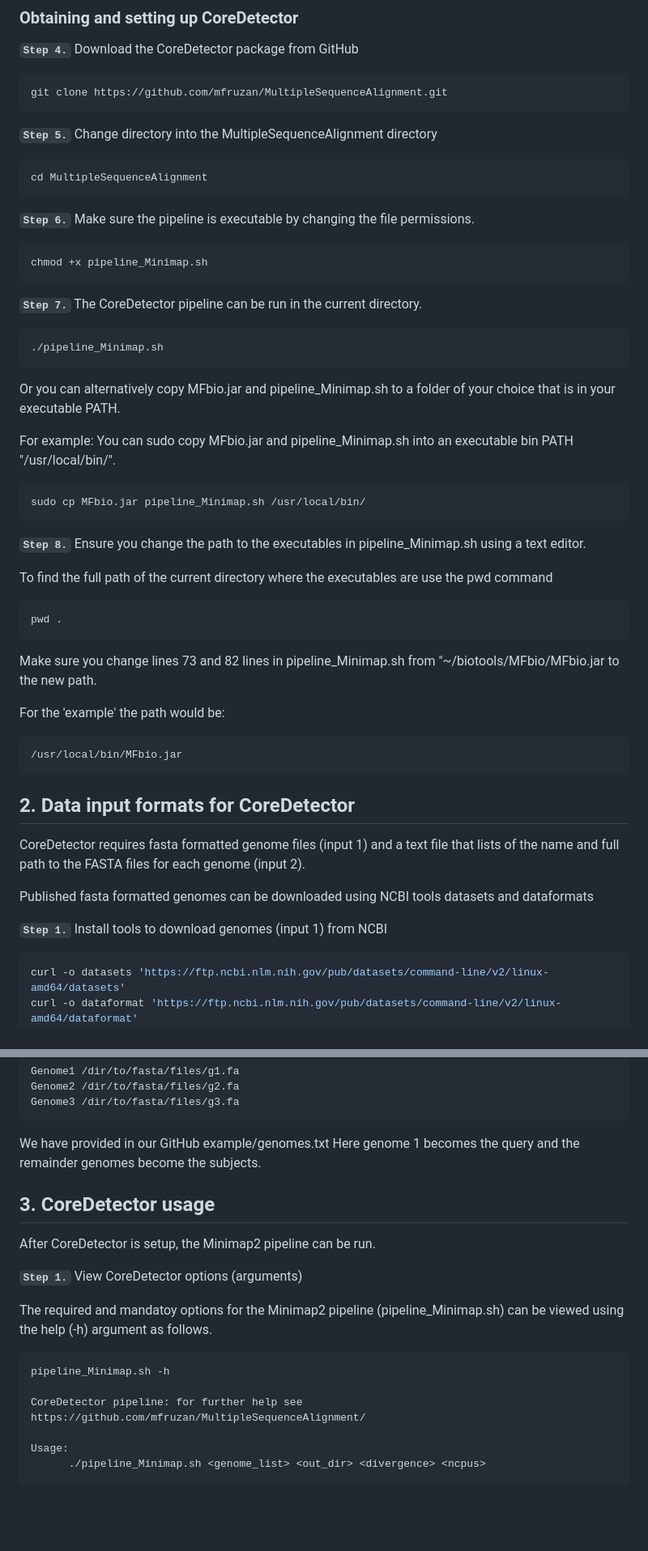
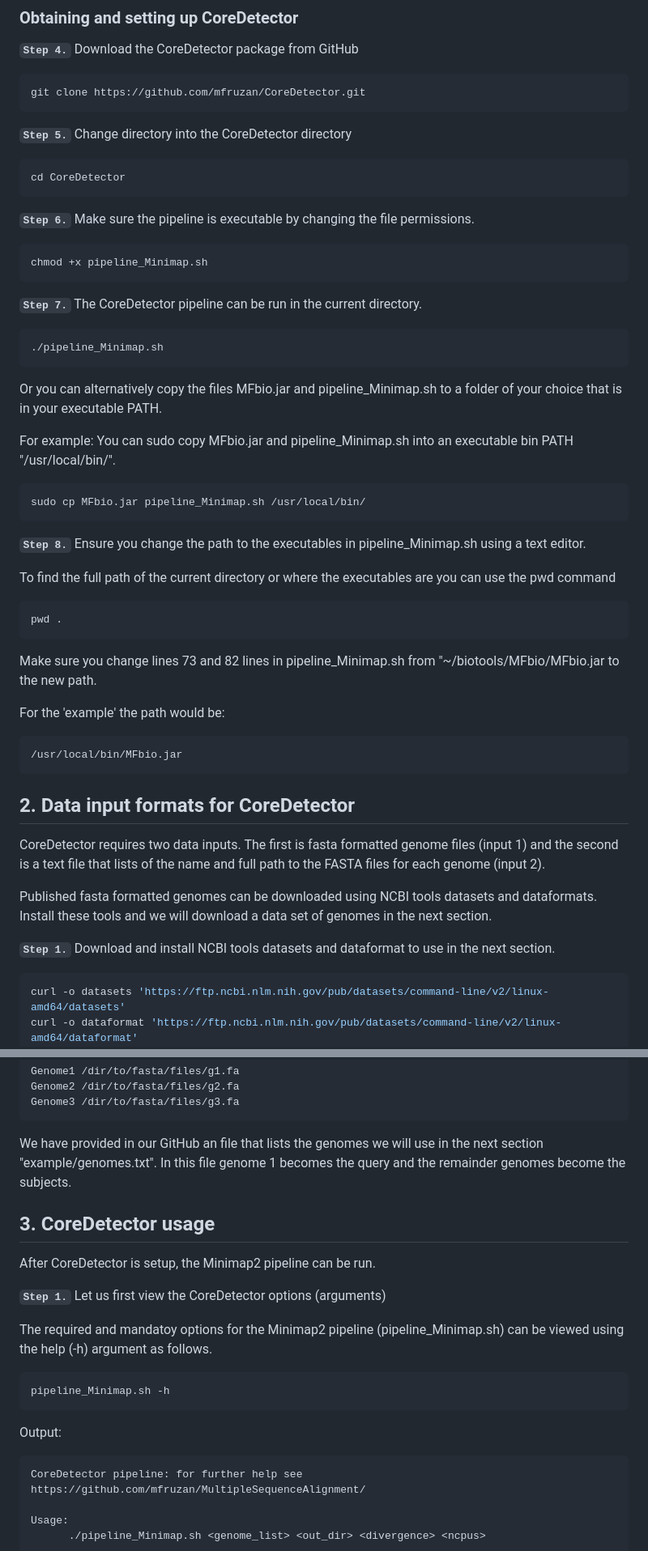
Before and after one commit to mfruzan/CoreDetector, a Markdown page: Manual.md, 2 parts joined by grey strips. Shown: that part at 81% size. Rendered like a GitHub page; blank space fills up the shorter version.

Commit message:
Minor edit manual

````diff
--- a/Manual.md
+++ b/Manual.md
@@ -45,13 +45,13 @@ curl -L https://github.com/lh3/minimap2/releases/download/v2.26/minimap2-2.26_x6
 **`Step 4.`** Download the CoreDetector package from GitHub
 
 ```bash
-git clone https://github.com/mfruzan/MultipleSequenceAlignment.git
+git clone https://github.com/mfruzan/CoreDetector.git
 ```
 
-**`Step 5.`** Change directory into the MultipleSequenceAlignment directory
+**`Step 5.`** Change directory into the CoreDetector directory
 
 ```bash
-cd MultipleSequenceAlignment
+cd CoreDetector
 ```
 
 **`Step 6.`** Make sure the pipeline is executable by changing the file permissions.
@@ -67,7 +67,7 @@ The CoreDetector pipeline can be run in the current directory.
 ./pipeline_Minimap.sh
 ```
 
-Or you can alternatively copy MFbio.jar and pipeline_Minimap.sh to a folder of your choice that is in your executable PATH.
+Or you can alternatively copy the files MFbio.jar and pipeline_Minimap.sh to a folder of your choice that is in your executable PATH.
 
 For example:
 You can sudo copy MFbio.jar and pipeline_Minimap.sh into an executable bin PATH "/usr/local/bin/".
@@ -79,7 +79,7 @@ sudo cp MFbio.jar pipeline_Minimap.sh /usr/local/bin/
 **`Step 8.`**
 Ensure you change the path to the executables in pipeline_Minimap.sh using a text editor.
 
-To find the full path of the current directory where the executables are use the pwd command
+To find the full path of the current directory or where the executables are you can use the pwd command
 
 ```bash
 pwd .
@@ -97,11 +97,11 @@ For the 'example' the path would be:
 
 ## <a name="iformat"></a> 2. Data input formats for CoreDetector
 
-CoreDetector requires fasta formatted genome files (input 1) and a text file that lists of the name and full path to the FASTA files for each genome (input 2).
+CoreDetector requires two data inputs. The first is fasta formatted genome files (input 1) and the second is a text file that lists of the name and full path to the FASTA files for each genome (input 2).
 
-Published fasta formatted genomes can be downloaded using NCBI tools datasets and dataformats
+Published fasta formatted genomes can be downloaded using NCBI tools datasets and dataformats. Install these tools and we will download a data set of genomes in the next section.
 
-**`Step 1.`** Install tools to download genomes (input 1) from NCBI
+**`Step 1.`** Download and install NCBI tools datasets and dataformat to use in the next section.
 
 ```bash
 curl -o datasets 'https://ftp.ncbi.nlm.nih.gov/pub/datasets/command-line/v2/linux-amd64/datasets'
@@ -121,21 +121,23 @@ Genome2 /dir/to/fasta/files/g2.fa
 Genome3 /dir/to/fasta/files/g3.fa
 ```
 
-We have provided in our GitHub example/genomes.txt
-Here genome 1 becomes the query and the remainder genomes become the subjects.
+We have provided in our GitHub an file that lists the genomes we will use in the next section "example/genomes.txt". In this file genome 1 becomes the query and the remainder genomes become the subjects.
 
 
 ## <a name="options"></a>3. CoreDetector usage
 
 After CoreDetector is setup, the Minimap2 pipeline can be run.
 
-**`Step 1.`** View CoreDetector options (arguments)
+**`Step 1.`** Let us first view the CoreDetector options (arguments)
 
 The required and mandatoy options for the Minimap2 pipeline (pipeline_Minimap.sh) can be  viewed using the help (-h) argument as follows.
 
+```bash
+pipeline_Minimap.sh -h
 ```
-pipeline_Minimap.sh -h
+Output:
 
+```
 CoreDetector pipeline: for further help see https://github.com/mfruzan/MultipleSequenceAlignment/
 
 Usage:
````
Also changed, not shown: other parts of Manual.md (+31 -11 lines).
